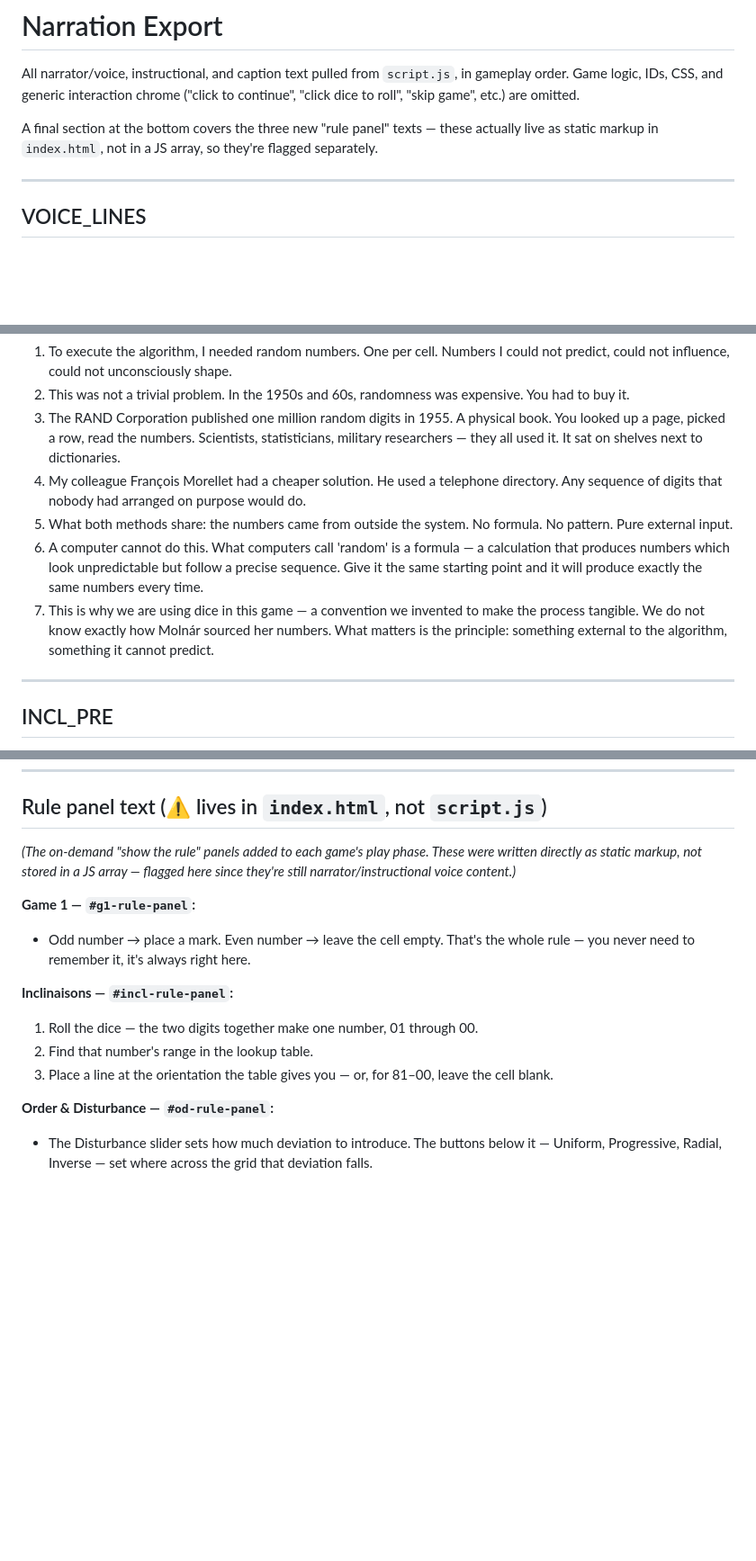
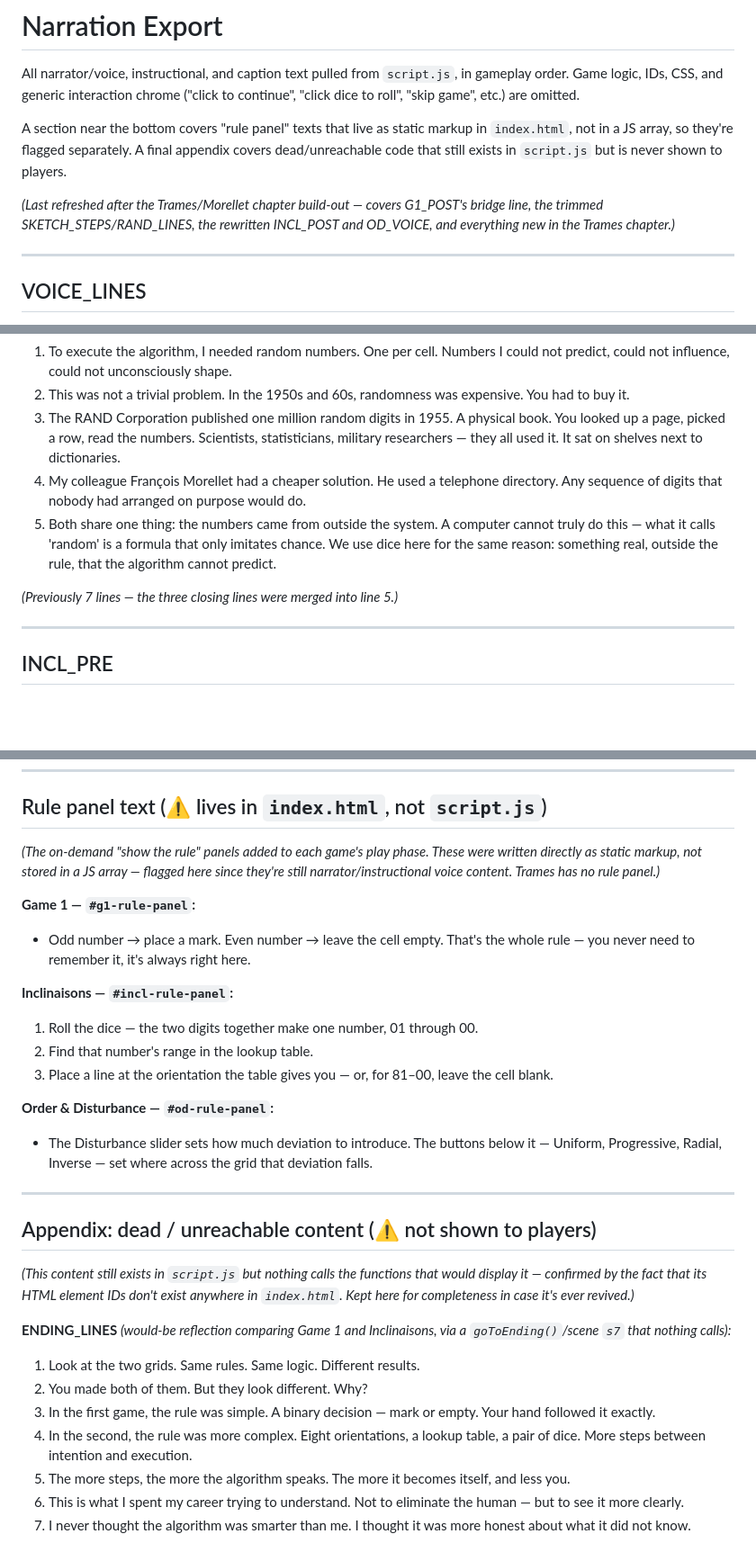
Before and after one commit to vheckl/machine_imaginaire, a Markdown page: narration.md, 3 parts joined by grey strips. Shown at 90% size. Rendered like a GitHub page; blank space fills up the shorter version.

```diff
--- a/narration.md
+++ b/narration.md
@@ -2,7 +2,9 @@
 
 All narrator/voice, instructional, and caption text pulled from `script.js`, in gameplay order. Game logic, IDs, CSS, and generic interaction chrome ("click to continue", "click dice to roll", "skip game", etc.) are omitted.
 
-A final section at the bottom covers the three new "rule panel" texts — these actually live as static markup in `index.html`, not in a JS array, so they're flagged separately.
+A section near the bottom covers "rule panel" texts that live as static markup in `index.html`, not in a JS array, so they're flagged separately. A final appendix covers dead/unreachable code that still exists in `script.js` but is never shown to players.
+
+*(Last refreshed after the Trames/Morellet chapter build-out — covers G1_POST's bridge line, the trimmed SKETCH_STEPS/RAND_LINES, the rewritten INCL_POST and OD_VOICE, and everything new in the Trames chapter.)*
 
 ---
 
@@ -111,9 +115,9 @@ A final section at the bottom covers the three new "rule panel" texts — these
 2. This was not a trivial problem. In the 1950s and 60s, randomness was expensive. You had to buy it.
 3. The RAND Corporation published one million random digits in 1955. A physical book. You looked up a page, picked a row, read the numbers. Scientists, statisticians, military researchers — they all used it. It sat on shelves next to dictionaries.
 4. My colleague François Morellet had a cheaper solution. He used a telephone directory. Any sequence of digits that nobody had arranged on purpose would do.
-5. What both methods share: the numbers came from outside the system. No formula. No pattern. Pure external input.
-6. A computer cannot do this. What computers call 'random' is a formula — a calculation that produces numbers which look unpredictable but follow a precise sequence. Give it the same starting point and it will produce exactly the same numbers every time.
-7. This is why we are using dice in this game — a convention we invented to make the process tangible. We do not know exactly how Molnár sourced her numbers. What matters is the principle: something external to the algorithm, something it cannot predict.
+5. Both share one thing: the numbers came from outside the system. A computer cannot truly do this — what it calls 'random' is a formula that only imitates chance. We use dice here for the same reason: something real, outside the rule, that the algorithm cannot predict.
+
+*(Previously 7 lines — the three closing lines were merged into line 5.)*
 
 ---
 
@@ -238,7 +309,7 @@ A final section at the bottom covers the three new "rule panel" texts — these
 
 ## Rule panel text (⚠ lives in `index.html`, not `script.js`)
 
-*(The on-demand "show the rule" panels added to each game's play phase. These were written directly as static markup, not stored in a JS array — flagged here since they're still narrator/instructional voice content.)*
+*(The on-demand "show the rule" panels added to each game's play phase. These were written directly as static markup, not stored in a JS array — flagged here since they're still narrator/instructional voice content. Trames has no rule panel.)*
 
 **Game 1 — `#g1-rule-panel`:**
 - Odd number → place a mark. Even number → leave the cell empty. That's the whole rule — you never need to remember it, it's always right here.
@@ -250,3 +321,19 @@ A final section at the bottom covers the three new "rule panel" texts — these
 
 **Order & Disturbance — `#od-rule-panel`:**
 - The Disturbance slider sets how much deviation to introduce. The buttons below it — Uniform, Progressive, Radial, Inverse — set where across the grid that deviation falls.
+
+---
+
+## Appendix: dead / unreachable content (⚠ not shown to players)
+
+*(This content still exists in `script.js` but nothing calls the functions that would display it — confirmed by the fact that its HTML element IDs don't exist anywhere in `index.html`. Kept here for completeness in case it's ever revived.)*
+
+**ENDING_LINES** *(would-be reflection comparing Game 1 and Inclinaisons, via a `goToEnding()`/scene `s7` that nothing calls):*
+
+1. Look at the two grids. Same rules. Same logic. Different results.
+2. You made both of them. But they look different. Why?
+3. In the first game, the rule was simple. A binary decision — mark or empty. Your hand followed it exactly.
+4. In the second, the rule was more complex. Eight orientations, a lookup table, a pair of dice. More steps between intention and execution.
+5. The more steps, the more the algorithm speaks. The more it becomes itself, and less you.
+6. This is what I spent my career trying to understand. Not to eliminate the human — but to see it more clearly.
+7. I never thought the algorithm was smarter than me. I thought it was more honest about what it did not know.
```
Also changed, not shown: other parts of narration.md (+94 -25 lines).
